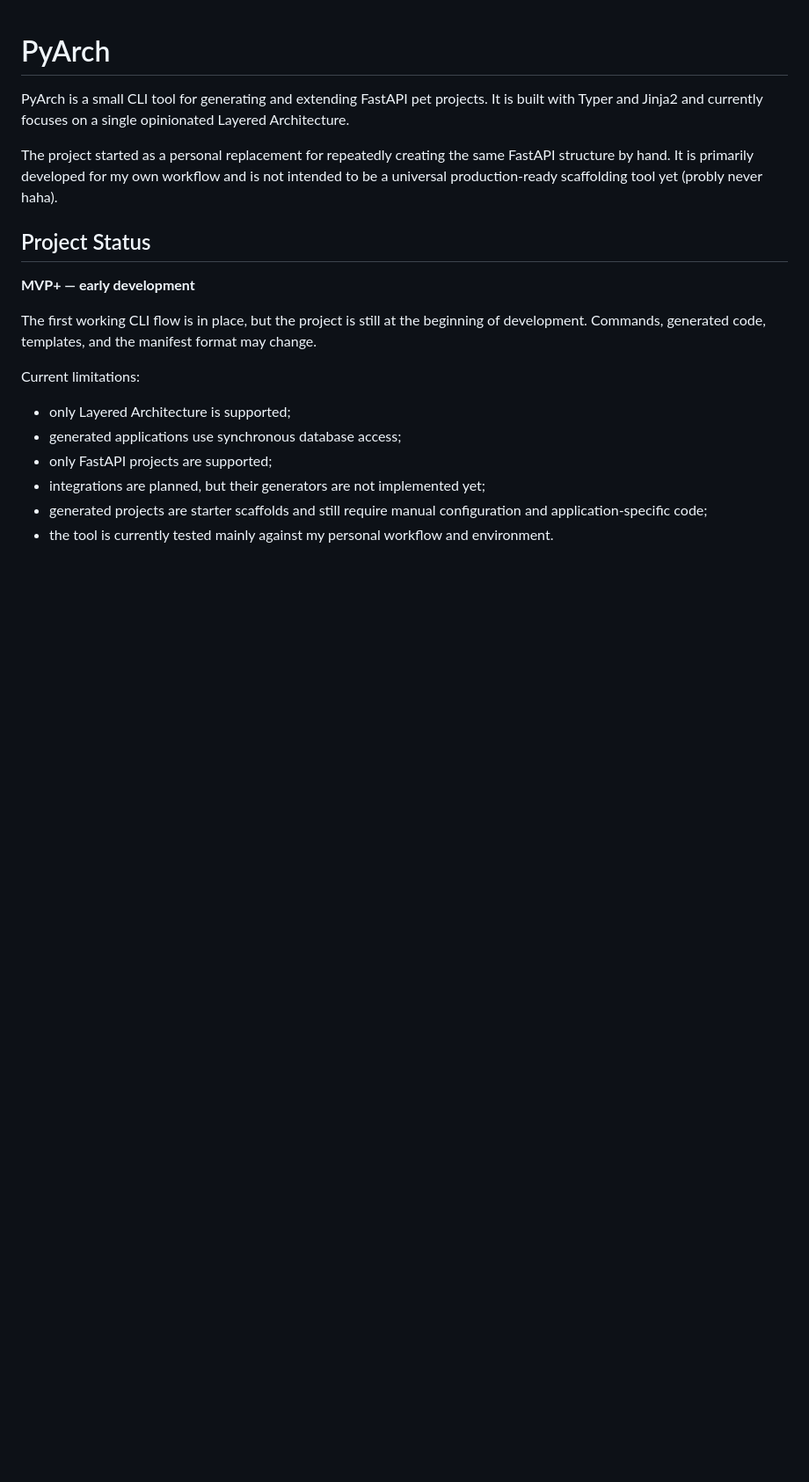
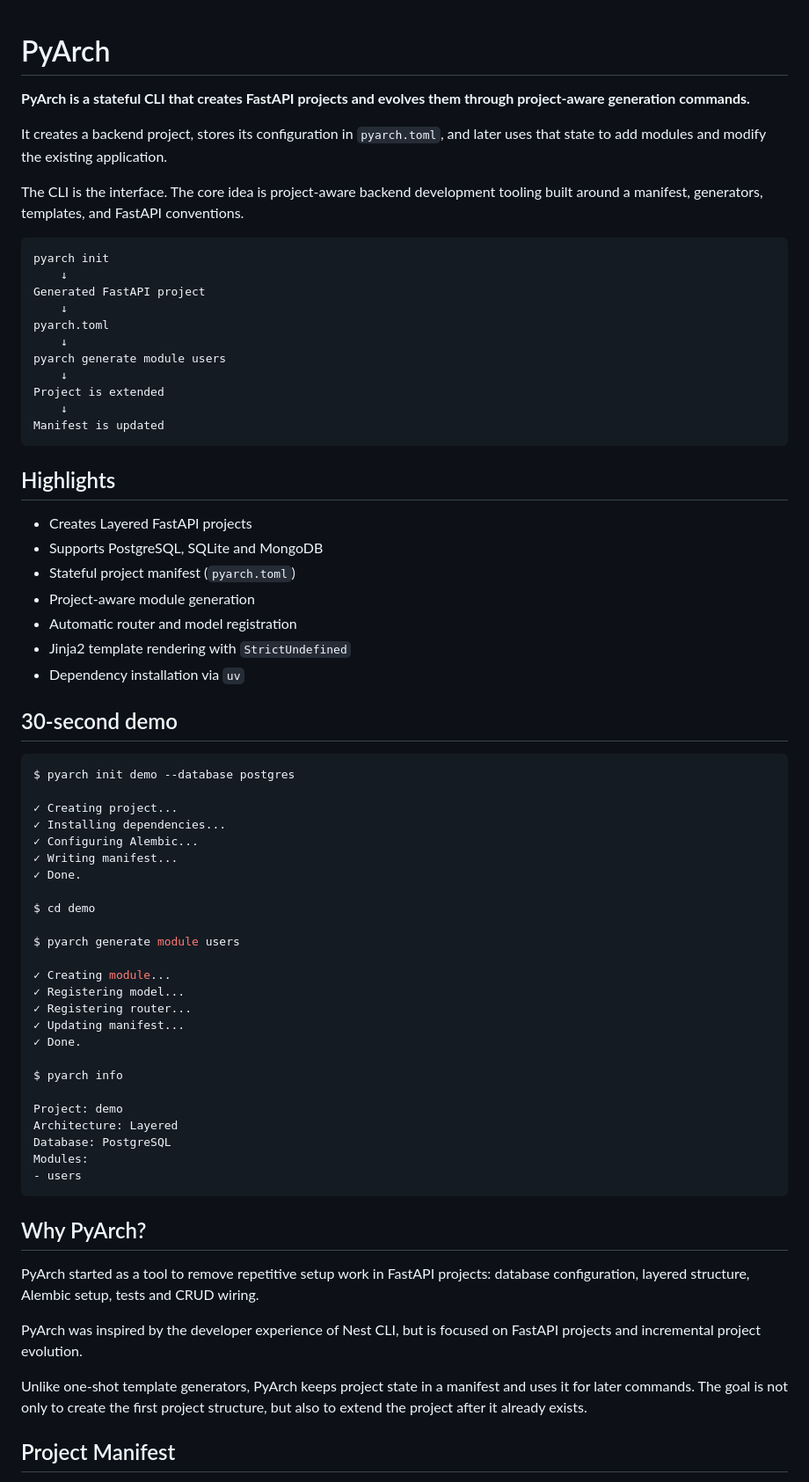
Before and after one commit to Allcode-1/PyArch, a Markdown page: README.md, the part around one of its changes. Shown at 88% size. Drawn GitHub-style; blank space fills up the shorter version.

Commit message:
new README

````diff
--- a/README.md
+++ b/README.md
@@ -1,28 +1,79 @@
 # PyArch
 
-PyArch is a small CLI tool for generating and extending FastAPI pet projects.
-It is built with Typer and Jinja2 and currently focuses on a single opinionated
-Layered Architecture.
+**PyArch is a stateful CLI that creates FastAPI projects and evolves them
+through project-aware generation commands.**
 
-The project started as a personal replacement for repeatedly creating the same
-FastAPI structure by hand. It is primarily developed for my own workflow and is
-not intended to be a universal production-ready scaffolding tool yet (probly never haha).
+It creates a backend project, stores its configuration in `pyarch.toml`, and
+later uses that state to add modules and modify the existing application.
 
-## Project Status
+The CLI is the interface. The core idea is project-aware backend development
+tooling built around a manifest, generators, templates, and FastAPI conventions.
 
-**MVP+ — early development**
+```text
+pyarch init
+    ↓
+Generated FastAPI project
+    ↓
+pyarch.toml
+    ↓
+pyarch generate module users
+    ↓
+Project is extended
+    ↓
+Manifest is updated
+```
 
-The first working CLI flow is in place, but the project is still at the
-beginning of development. Commands, generated code, templates, and the manifest
-format may change.
+## Highlights
 
-Current limitations:
+- Creates Layered FastAPI projects
+- Supports PostgreSQL, SQLite and MongoDB
+- Stateful project manifest (`pyarch.toml`)
+- Project-aware module generation
+- Automatic router and model registration
+- Jinja2 template rendering with `StrictUndefined`
+- Dependency installation via `uv`
 
-- only Layered Architecture is supported;
-- generated applications use synchronous database access;
-- only FastAPI projects are supported;
-- integrations are planned, but their generators are not implemented yet;
-- generated projects are starter scaffolds and still require manual
-  configuration and application-specific code;
-- the tool is currently tested mainly against my personal workflow and
-  environment.
+## 30-second demo
+
+```bash
+$ pyarch init demo --database postgres
+
+✓ Creating project...
+✓ Installing dependencies...
+✓ Configuring Alembic...
+✓ Writing manifest...
+✓ Done.
+
+$ cd demo
+
+$ pyarch generate module users
+
+✓ Creating module...
+✓ Registering model...
+✓ Registering router...
+✓ Updating manifest...
+✓ Done.
+
+$ pyarch info
+
+Project: demo
+Architecture: Layered
+Database: PostgreSQL
+Modules:
+- users
+```
+
+## Why PyArch?
+
+PyArch started as a tool to remove repetitive setup work in FastAPI projects:
+database configuration, layered structure, Alembic setup, tests and CRUD wiring.
+
+PyArch was inspired by the developer experience of Nest CLI, but is focused on
+FastAPI projects and incremental project evolution.
+
+Unlike one-shot template generators, PyArch keeps project state in a manifest
+and uses it for later commands. The goal is not only to create the first project
+structure, but also to extend the project after it already exists.
+
+## Project Manifest
+
````
Also changed, not shown: other parts of README.md (+164 -50 lines).
